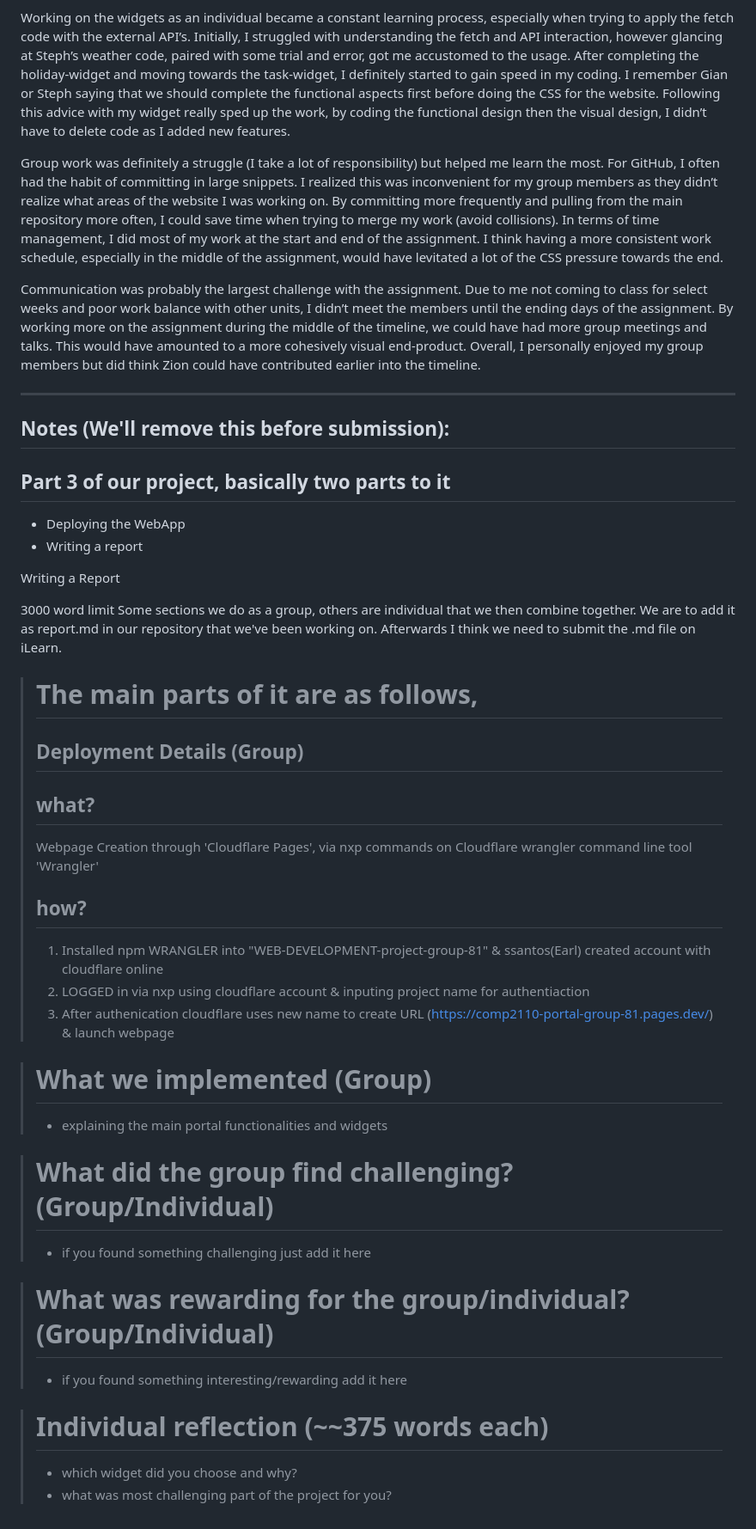
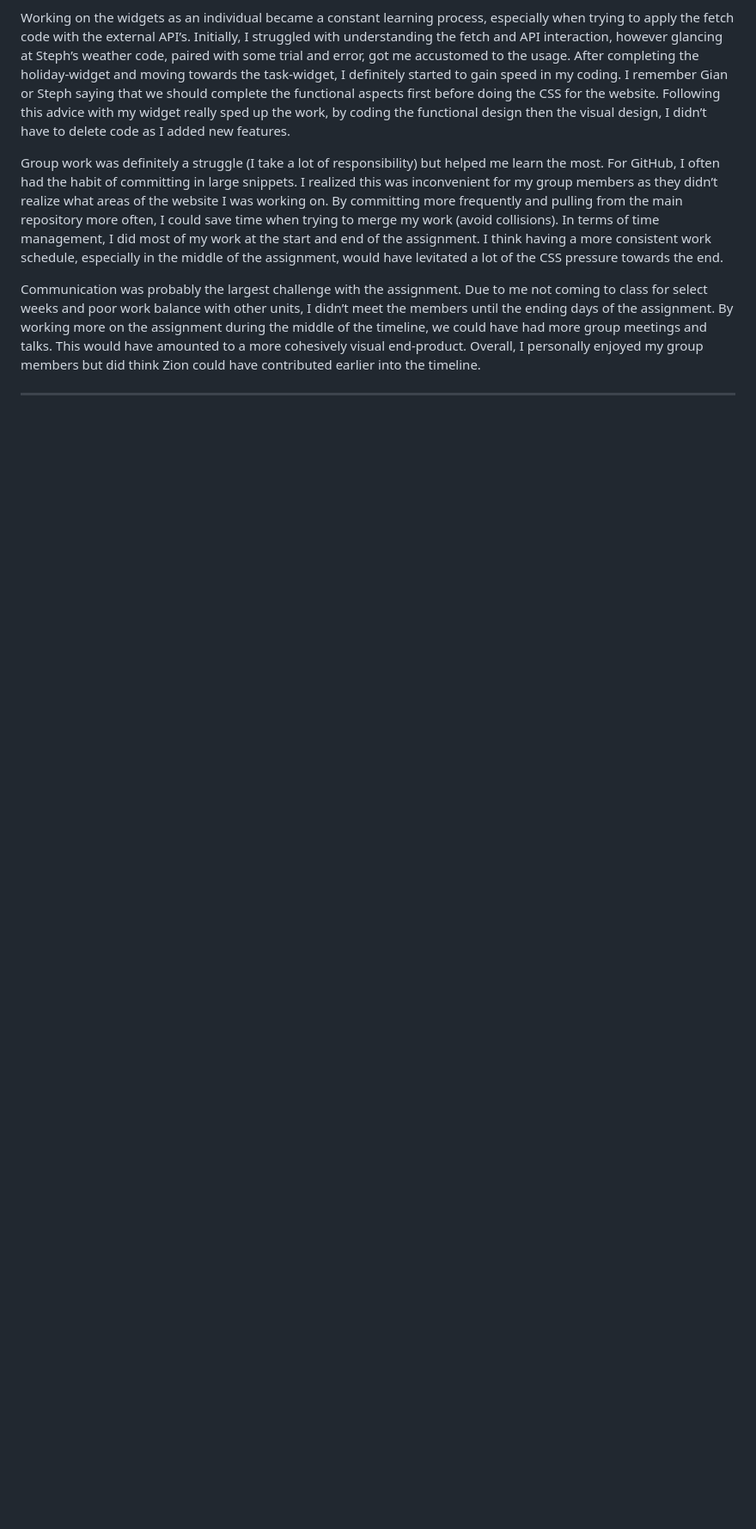
Before and after one commit to Kev1ar/COMP2110-web-portal, a Markdown page: report.md, the part around the change printed below. Shown: that part at 86% size. Drawn GitHub-style; blank space fills up the shorter version.

Commit message:
report.md final formatting

```diff
--- a/report.md
+++ b/report.md
@@ -161,47 +159,3 @@ Group work was definitely a struggle (I take a lot of responsibility) but helped
 Communication was probably the largest challenge with the assignment. Due to me not coming to class for select weeks and poor work balance with other units, I didn’t meet the members until the ending days of the assignment. By working more on the assignment during the middle of the timeline, we could have had more group meetings and talks. This would have amounted to a more cohesively visual end-product. Overall, I personally enjoyed my group members but did think Zion could have contributed earlier into the timeline.
 
 ---
-
-## Notes (We'll remove this before submission):
-
-## Part 3 of our project, basically two parts to it
-
-- Deploying the WebApp
-- Writing a report
-
-Writing a Report
-
-3000 word limit
-Some sections we do as a group, others are individual that we then combine together.
-We are to add it as report.md in our repository that we've been working on. Afterwards I think we need to submit the .md file on iLearn.
-
-> # The main parts of it are as follows,
->
-> ## Deployment Details (Group)
->
-> ## what?
->
-> Webpage Creation through 'Cloudflare Pages', via nxp commands on Cloudflare wrangler command line tool 'Wrangler'
->
-> ## how?
->
-> 1. Installed npm WRANGLER into "WEB-DEVELOPMENT-project-group-81" & ssantos(Earl) created account with cloudflare online
-> 2. LOGGED in via nxp using cloudflare account & inputing project name for authentiaction
-> 3. After authenication cloudflare uses new name to create URL (https://comp2110-portal-group-81.pages.dev/) & launch webpage
-
-> # What we implemented (Group)
->
-> - explaining the main portal functionalities and widgets
-
-> # What did the group find challenging?(Group/Individual)
->
-> - if you found something challenging just add it here
-
-> # What was rewarding for the group/individual? (Group/Individual)
->
-> - if you found something interesting/rewarding add it here
-
-> # Individual reflection (~~375 words each)
->
-> - which widget did you choose and why?
-> - what was most challenging part of the project for you?
```
Also changed, not shown: other parts of report.md (+8 -10 lines).
